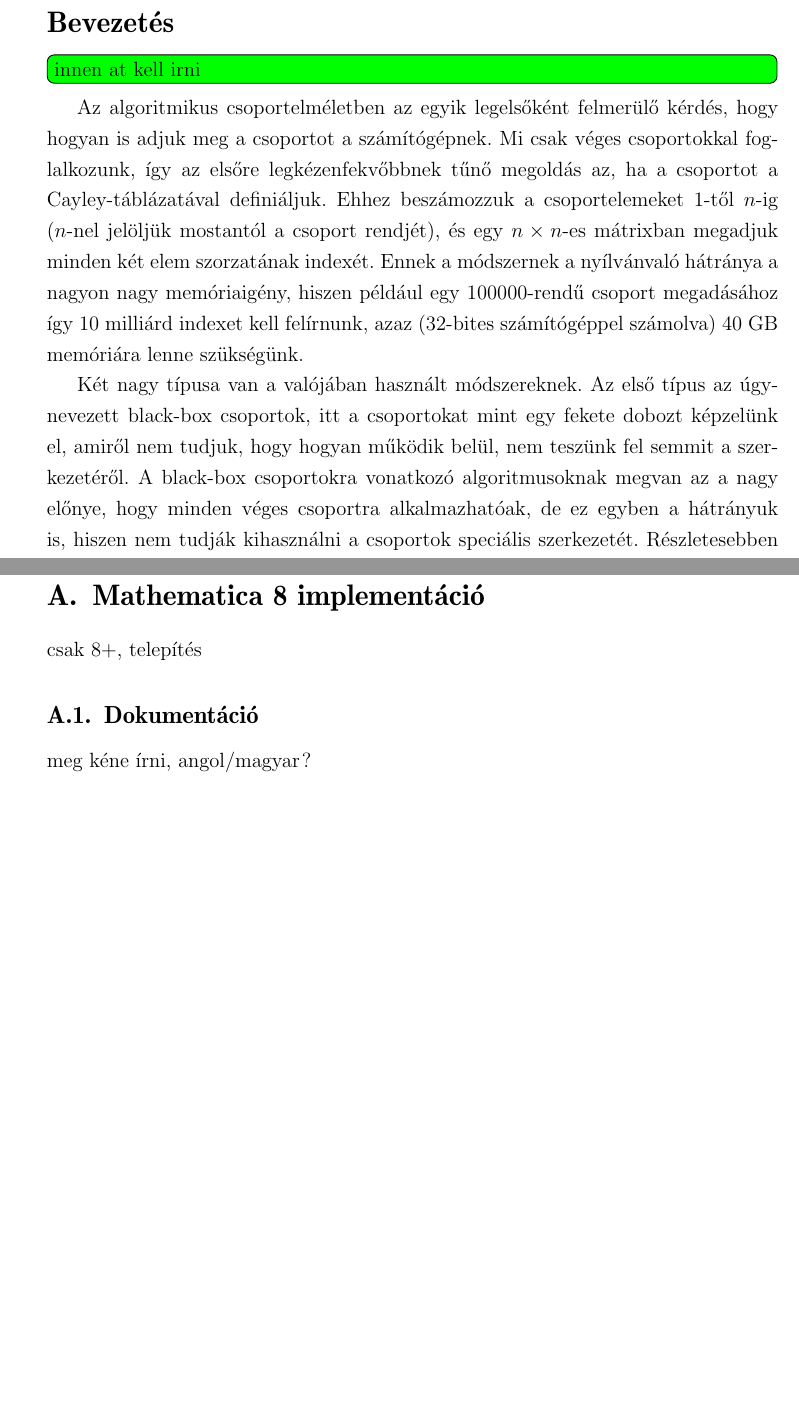
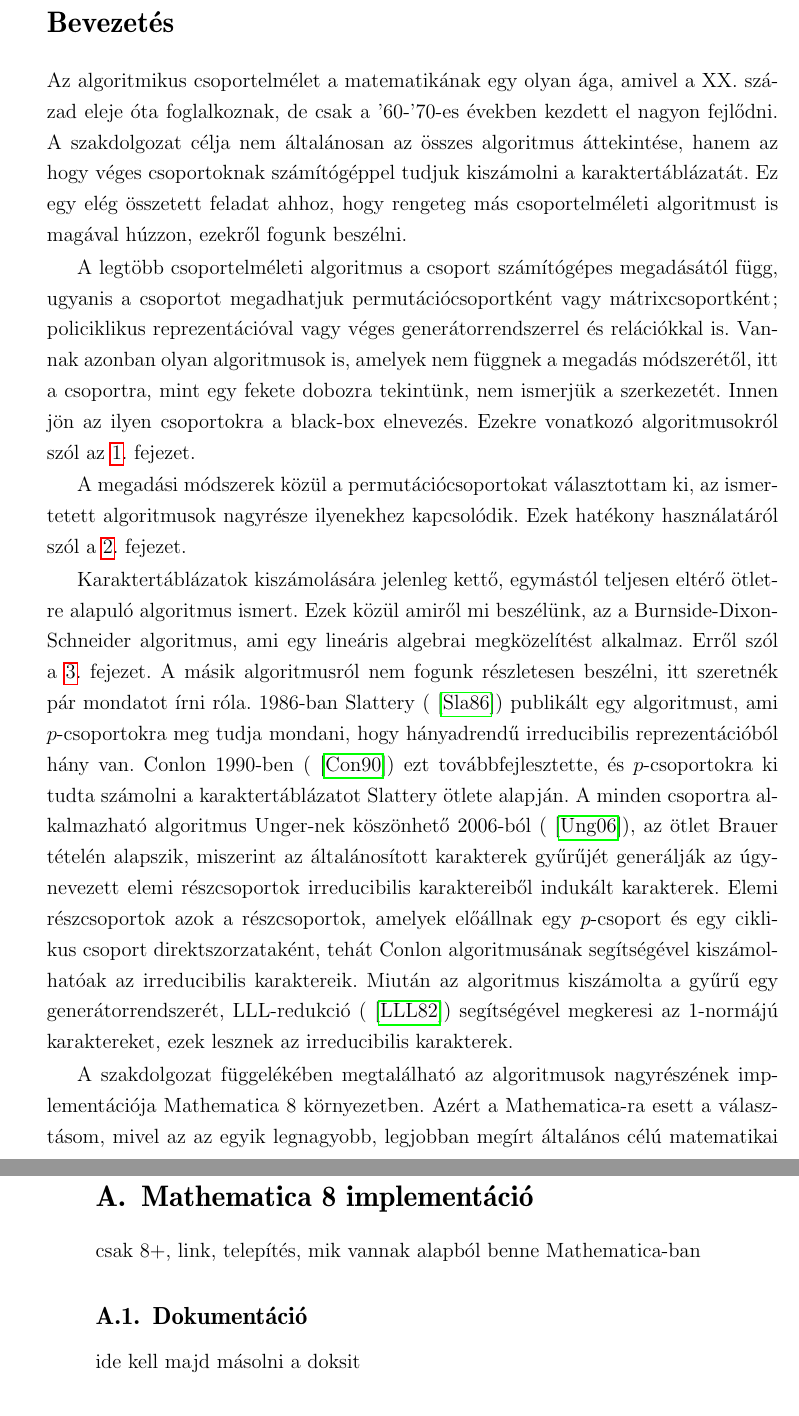
Before and after one commit to ngg/groupext, a LaTeX thesis (thesis/szakdoli.tex, which reads thesis/bevezetes.tex, thesis/mathematica.tex): two parts of pages 4 and 24 of 27 before the commit and two parts of pages 4 and 25 of 28 after it, joined at a grey line, cut so that both start at the same text, the shorter picture padded with empty space. Compiled offline with pdfLaTeX.

Commit message:
introduction

```diff
--- a/thesis/bevezetes.tex
+++ b/thesis/bevezetes.tex
@@ -1,21 +1,20 @@
 \addcontentsline{toc}{section}{Bevezetés}
 \section*{Bevezetés}
 \label{sec:bevezetes}
-\todo{innen at kell irni}
-Az algoritmikus csoportelméletben az egyik legelsőként felmerülő kérdés, hogy hogyan is adjuk meg
-a csoportot a számítógépnek.
-Mi csak véges csoportokkal foglalkozunk, így az elsőre legkézenfekvőbbnek tűnő megoldás az, ha a
-csoportot a Cayley-táblázatával definiáljuk.
-Ehhez beszámozzuk a csoportelemeket $1$-től $n$-ig ($n$-nel jelöljük mostantól a csoport rendjét),
-és egy $n\times n$-es mátrixban megadjuk minden két elem szorzatának indexét.
-Ennek a módszernek a nyílvánvaló hátránya a nagyon nagy memóriaigény,
-hiszen például egy $100000$-rendű csoport megadásához így $10$ milliárd indexet kell felírnunk,
-azaz (32-bites számítógéppel számolva) 40 GB memóriára lenne szükségünk.
+Az algoritmikus csoportelmélet a matematikának egy olyan ága, amivel a XX. század eleje óta foglalkoznak,
+de csak a '60-'70-es években kezdett el nagyon fejlődni.
+A szakdolgozat célja nem általánosan az összes algoritmus áttekintése, hanem
+az hogy véges csoportoknak számítógéppel tudjuk kiszámolni a karaktertáblázatát.
+Ez egy elég összetett feladat ahhoz, hogy rengeteg más csoportelméleti algoritmust is magával húzzon,
+ezekről fogunk beszélni.
 
-Két nagy típusa van a valójában használt módszereknek.
-Az első típus az úgynevezett black-box csoportok, itt a csoportokat mint egy fekete dobozt képzelünk el,
-amiről nem tudjuk, hogy hogyan működik belül, nem teszünk fel semmit a szerkezetéről.
-A black-box csoportokra vonatkozó algoritmusoknak megvan az a nagy előnye, hogy minden véges csoportra
-alkalmazhatóak, de ez egyben a hátrányuk is, hiszen nem tudják kihasználni a csoportok speciális szerkezetét.
-Részletesebben foglalkozunk ilyenekkel a \ref{subsec:blackbox}. alfejezetben.
+A legtöbb csoportelméleti algoritmus a csoport számítógépes megadásától függ, ugyanis
+a csoportot megadhatjuk permutációcsoportként vagy mátrixcsoportként; policiklikus reprezentációval vagy
+véges generátorrendszerrel és relációkkal is.
+Vannak azonban olyan algoritmusok is, amelyek nem függnek a megadás módszerétől,
+itt a csoportra, mint egy fekete dobozra tekintünk, nem ismerjük a szerkezetét.
+Innen jön az ilyen csoportokra a black-box elnevezés.
+Ezekre vonatkozó algoritmusokról szól az \ref{sec:blackbox}. fejezet.
 
+A megadási módszerek közül a permutációcsoportokat választottam ki, az ismertetett algoritmusok nagyrésze ilyenekhez kapcsolódik.
+Ezek hatékony használatáról szól a \ref{sec:permutacio}. fejezet.
@@ -30 +21,14 @@ az \ref{subsec:policiklikus}. alfejezetben.
 
+Karaktertáblázatok kiszámolására jelenleg kettő, egymástól teljesen eltérő ötletre alapuló algoritmus ismert.
+Ezek közül amiről mi beszélünk, az a Burnside-Dixon-Schneider algoritmus, ami egy lineáris algebrai megközelítést alkalmaz.
+Erről szól a \ref{sec:burnside}. fejezet.
+A másik algoritmusról nem fogunk részletesen beszélni, itt szeretnék pár mondatot írni róla.
+1986-ban Slattery (\cite{Sla86}) publikált egy algoritmust, ami $p$-csoportokra meg tudja mondani, hogy hányadrendű irreducibilis reprezentációból hány van.
+Conlon 1990-ben (\cite{Con90}) ezt továbbfejlesztette, és $p$-csoportokra ki tudta számolni a karaktertáblázatot Slattery ötlete alapján.
+A minden csoportra alkalmazható algoritmus Unger-nek köszönhető 2006-ból (\cite{Ung06}), az ötlet Brauer tételén alapszik, miszerint az általánosított karakterek gyűrűjét generálják
+az úgynevezett elemi részcsoportok irreducibilis karaktereiből indukált karakterek.
+Elemi részcsoportok azok a részcsoportok, amelyek előállnak egy $p$-csoport és egy ciklikus csoport direktszorzataként, tehát Conlon algoritmusának segítségével kiszámolhatóak az irreducibilis karaktereik.
+Miután az algoritmus kiszámolta a gyűrű egy generátorrendszerét, LLL-redukció (\cite{LLL82}) segítségével megkeresi az 1-normájú karaktereket, ezek lesznek az irreducibilis karakterek.
+
+A szakdolgozat függelékében megtalálható az algoritmusok nagyrészének implementációja Mathematica 8 környezetben.
+Azért a Mathematica-ra esett a választásom, mivel az az egyik legnagyobb, legjobban megírt általános célú matematikai programcsomag, de az algebrai alkalmazások terén azonban nagyon elmaradott.
--- a/thesis/mathematica.tex
+++ b/thesis/mathematica.tex
@@ -1,8 +1,8 @@
 \section{Mathematica 8 implementáció}
-csak 8+, telepítés
+csak 8+, link, telepítés, mik vannak alapból benne Mathematica-ban
 
 \subsection{Dokumentáció}
-meg kéne írni, angol/magyar?
+ide kell majd másolni a doksit
 
 \subsection{Forráskód}
 \lstset{
```
Also changed, not shown: thesis/burnside.tex (+0 -1 lines), thesis/permutacio.tex (+1 -1 lines), thesis/bevezetes.tex (23 more changed lines).
